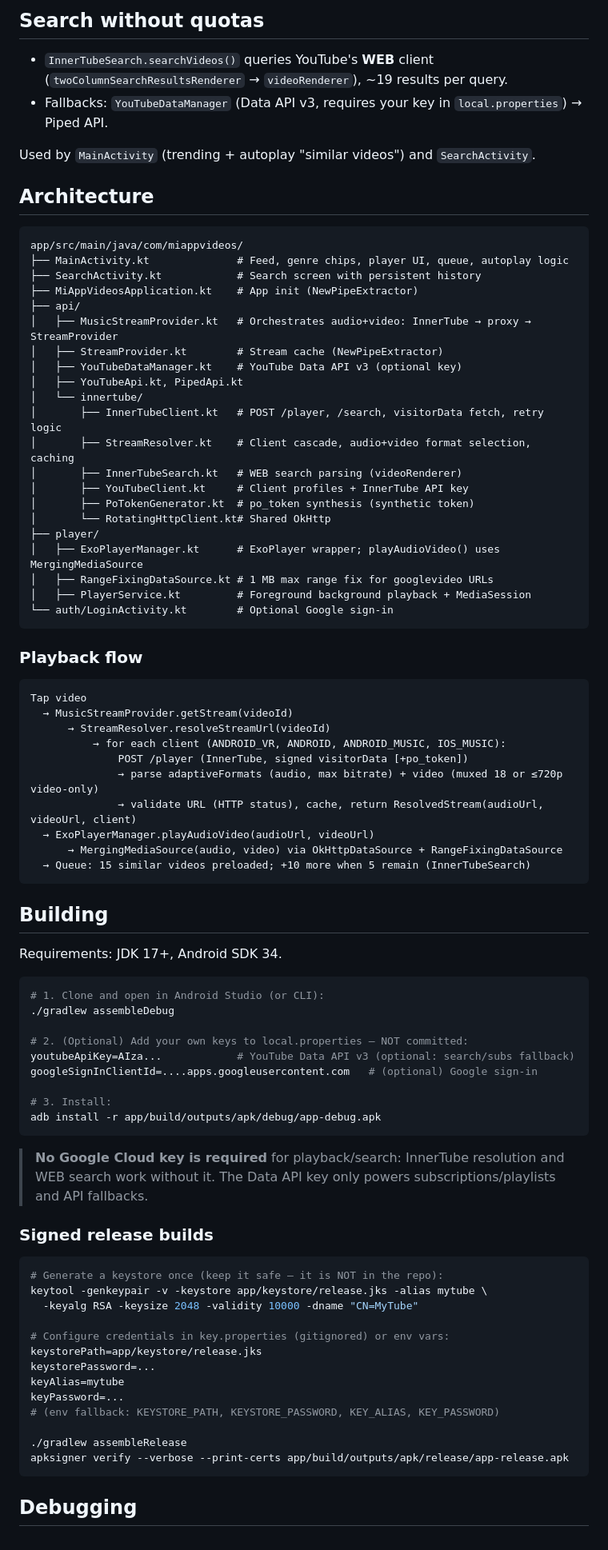
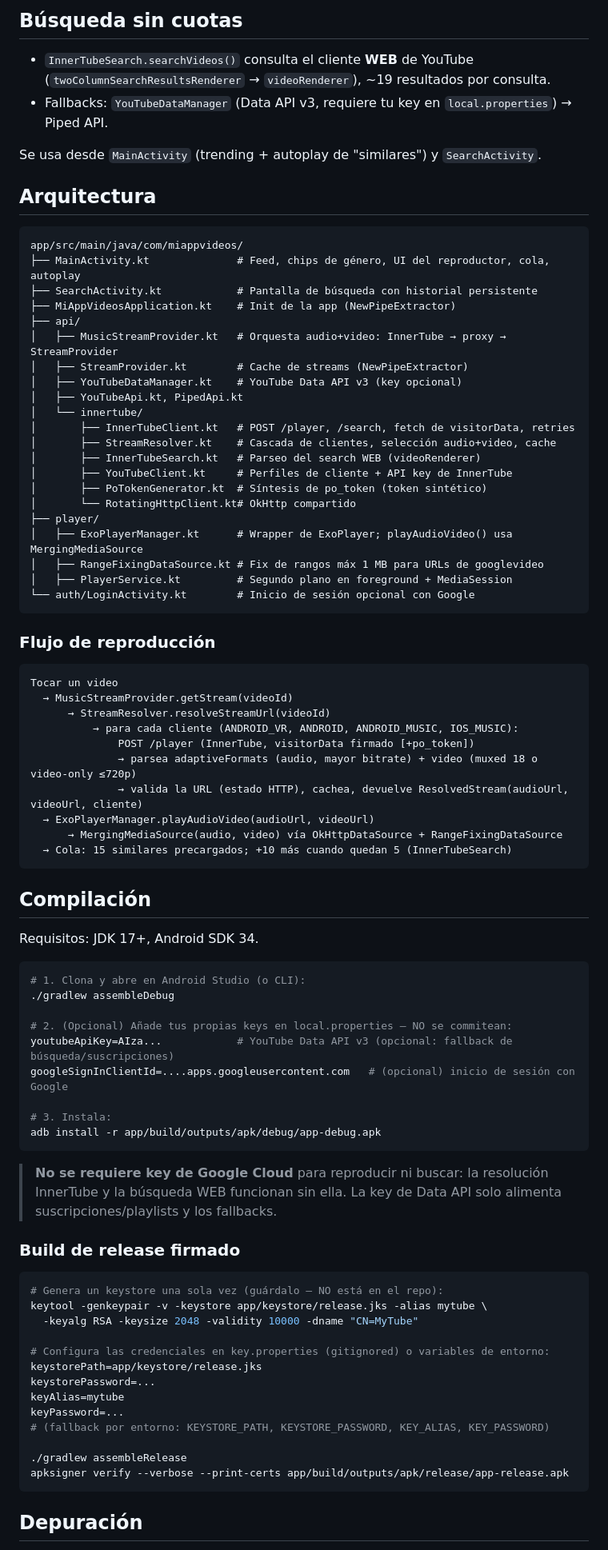
Before and after one commit to JoseAdolfo19/my-tube, a Markdown page: README.md, the part around one of its changes. Shown at 80% size. GitHub-like rendering.

Commit message:
Traducir README al espanol

````diff
--- a/README.md
+++ b/README.md
@@ -45,87 +45,87 @@ Client profile (`ClientProfiles`/`YouTubeClient`) and API key updates are tracke
 
-## Search without quotas
+## Búsqueda sin cuotas
 
-- `InnerTubeSearch.searchVideos()` queries YouTube's **WEB** client (`twoColumnSearchResultsRenderer` → `videoRenderer`), ~19 results per query.
-- Fallbacks: `YouTubeDataManager` (Data API v3, requires your key in `local.properties`) → Piped API.
+- `InnerTubeSearch.searchVideos()` consulta el cliente **WEB** de YouTube (`twoColumnSearchResultsRenderer` → `videoRenderer`), ~19 resultados por consulta.
+- Fallbacks: `YouTubeDataManager` (Data API v3, requiere tu key en `local.properties`) → Piped API.
 
-Used by `MainActivity` (trending + autoplay "similar videos") and `SearchActivity`.
+Se usa desde `MainActivity` (trending + autoplay de "similares") y `SearchActivity`.
 
-## Architecture
+## Arquitectura
 
 ```
 app/src/main/java/com/miappvideos/
-├── MainActivity.kt              # Feed, genre chips, player UI, queue, autoplay logic
-├── SearchActivity.kt            # Search screen with persistent history
-├── MiAppVideosApplication.kt    # App init (NewPipeExtractor)
+├── MainActivity.kt              # Feed, chips de género, UI del reproductor, cola, autoplay
+├── SearchActivity.kt            # Pantalla de búsqueda con historial persistente
+├── MiAppVideosApplication.kt    # Init de la app (NewPipeExtractor)
 ├── api/
-│   ├── MusicStreamProvider.kt   # Orchestrates audio+video: InnerTube → proxy → StreamProvider
-│   ├── StreamProvider.kt        # Stream cache (NewPipeExtractor)
-│   ├── YouTubeDataManager.kt    # YouTube Data API v3 (optional key)
+│   ├── MusicStreamProvider.kt   # Orquesta audio+video: InnerTube → proxy → StreamProvider
+│   ├── StreamProvider.kt        # Cache de streams (NewPipeExtractor)
+│   ├── YouTubeDataManager.kt    # YouTube Data API v3 (key opcional)
 │   ├── YouTubeApi.kt, PipedApi.kt
 │   └── innertube/
-│       ├── InnerTubeClient.kt   # POST /player, /search, visitorData fetch, retry logic
-│       ├── StreamResolver.kt    # Client cascade, audio+video format selection, caching
-│       ├── InnerTubeSearch.kt   # WEB search parsing (videoRenderer)
-│       ├── YouTubeClient.kt     # Client profiles + InnerTube API key
-│       ├── PoTokenGenerator.kt  # po_token synthesis (synthetic token)
-│       └── RotatingHttpClient.kt# Shared OkHttp
+│       ├── InnerTubeClient.kt   # POST /player, /search, fetch de visitorData, retries
+│       ├── StreamResolver.kt    # Cascada de clientes, selección audio+video, cache
+│       ├── InnerTubeSearch.kt   # Parseo del search WEB (videoRenderer)
+│       ├── YouTubeClient.kt     # Perfiles de cliente + API key de InnerTube
+│       ├── PoTokenGenerator.kt  # Síntesis de po_token (token sintético)
+│       └── RotatingHttpClient.kt# OkHttp compartido
 ├── player/
-│   ├── ExoPlayerManager.kt      # ExoPlayer wrapper; playAudioVideo() uses MergingMediaSource
-│   ├── RangeFixingDataSource.kt # 1 MB max range fix for googlevideo URLs
-│   ├── PlayerService.kt         # Foreground background playback + MediaSession
-└── auth/LoginActivity.kt        # Optional Google sign-in
+│   ├── ExoPlayerManager.kt      # Wrapper de ExoPlayer; playAudioVideo() usa MergingMediaSource
+│   ├── RangeFixingDataSource.kt # Fix de rangos máx 1 MB para URLs de googlevideo
+│   ├── PlayerService.kt         # Segundo plano en foreground + MediaSession
+└── auth/LoginActivity.kt        # Inicio de sesión opcional con Google
 ```
 
-### Playback flow
+### Flujo de reproducción
 
 ```
-Tap video
+Tocar un video
   → MusicStreamProvider.getStream(videoId)
       → StreamResolver.resolveStreamUrl(videoId)
-          → for each client (ANDROID_VR, ANDROID, ANDROID_MUSIC, IOS_MUSIC):
-              POST /player (InnerTube, signed visitorData [+po_token])
-              → parse adaptiveFormats (audio, max bitrate) + video (muxed 18 or ≤720p video-only)
-              → validate URL (HTTP status), cache, return ResolvedStream(audioUrl, videoUrl, client)
+          → para cada cliente (ANDROID_VR, ANDROID, ANDROID_MUSIC, IOS_MUSIC):
+              POST /player (InnerTube, visitorData firmado [+po_token])
+              → parsea adaptiveFormats (audio, mayor bitrate) + video (muxed 18 o video-only ≤720p)
+              → valida la URL (estado HTTP), cachea, devuelve ResolvedStream(audioUrl, videoUrl, cliente)
   → ExoPlayerManager.playAudioVideo(audioUrl, videoUrl)
-      → MergingMediaSource(audio, video) via OkHttpDataSource + RangeFixingDataSource
-  → Queue: 15 similar videos preloaded; +10 more when 5 remain (InnerTubeSearch)
+      → MergingMediaSource(audio, video) vía OkHttpDataSource + RangeFixingDataSource
+  → Cola: 15 similares precargados; +10 más cuando quedan 5 (InnerTubeSearch)
 ```
 
-## Building
+## Compilación
 
-Requirements: JDK 17+, Android SDK 34.
+Requisitos: JDK 17+, Android SDK 34.
 
 ```bash
-# 1. Clone and open in Android Studio (or CLI):
+# 1. Clona y abre en Android Studio (o CLI):
 ./gradlew assembleDebug
 
-# 2. (Optional) Add your own keys to local.properties — NOT committed:
-youtubeApiKey=AIza...            # YouTube Data API v3 (optional: search/subs fallback)
-googleSignInClientId=....apps.googleusercontent.com   # (optional) Google sign-in
+# 2. (Opcional) Añade tus propias keys en local.properties — NO se commitean:
+youtubeApiKey=AIza...            # YouTube Data API v3 (opcional: fallback de búsqueda/suscripciones)
+googleSignInClientId=....apps.googleusercontent.com   # (opcional) inicio de sesión con Google
 
-# 3. Install:
+# 3. Instala:
 adb install -r app/build/outputs/apk/debug/app-debug.apk
 ```
 
-> **No Google Cloud key is required** for playback/search: InnerTube resolution and WEB search work without it. The Data API key only powers subscriptions/playlists and API fallbacks.
+> **No se requiere key de Google Cloud** para reproducir ni buscar: la resolución InnerTube y la búsqueda WEB funcionan sin ella. La key de Data API solo alimenta suscripciones/playlists y los fallbacks.
 
-### Signed release builds
+### Build de release firmado
 
 ```bash
-# Generate a keystore once (keep it safe — it is NOT in the repo):
+# Genera un keystore una sola vez (guárdalo — NO está en el repo):
 keytool -genkeypair -v -keystore app/keystore/release.jks -alias mytube \
   -keyalg RSA -keysize 2048 -validity 10000 -dname "CN=MyTube"
 
-# Configure credentials in key.properties (gitignored) or env vars:
+# Configura las credenciales en key.properties (gitignored) o variables de entorno:
 keystorePath=app/keystore/release.jks
 keystorePassword=...
 keyAlias=mytube
 keyPassword=...
-# (env fallback: KEYSTORE_PATH, KEYSTORE_PASSWORD, KEY_ALIAS, KEY_PASSWORD)
+# (fallback por entorno: KEYSTORE_PATH, KEYSTORE_PASSWORD, KEY_ALIAS, KEY_PASSWORD)
 
 ./gradlew assembleRelease
 apksigner verify --verbose --print-certs app/build/outputs/apk/release/app-release.apk
 ```
 
-## Debugging
+## Depuración
 
````
Also changed, not shown: other parts of README.md (+35 -35 lines).
